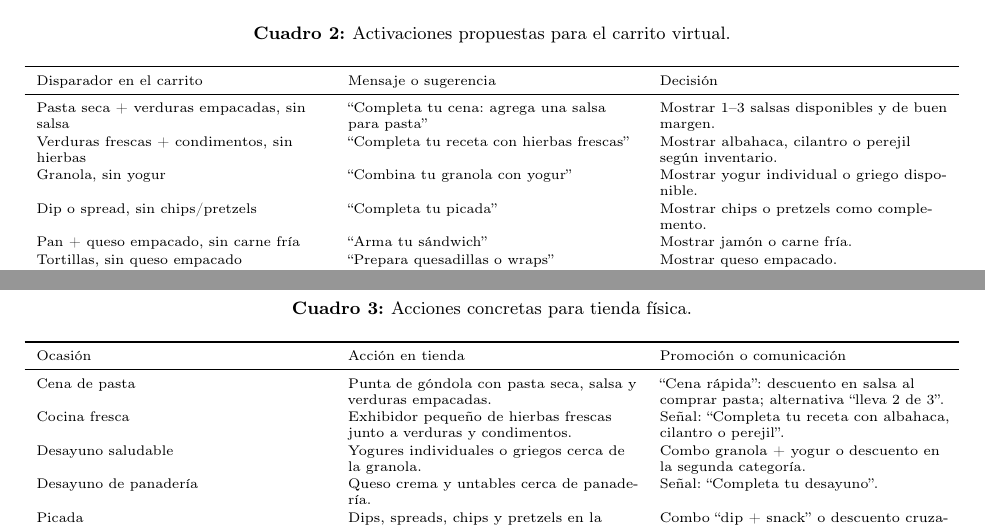
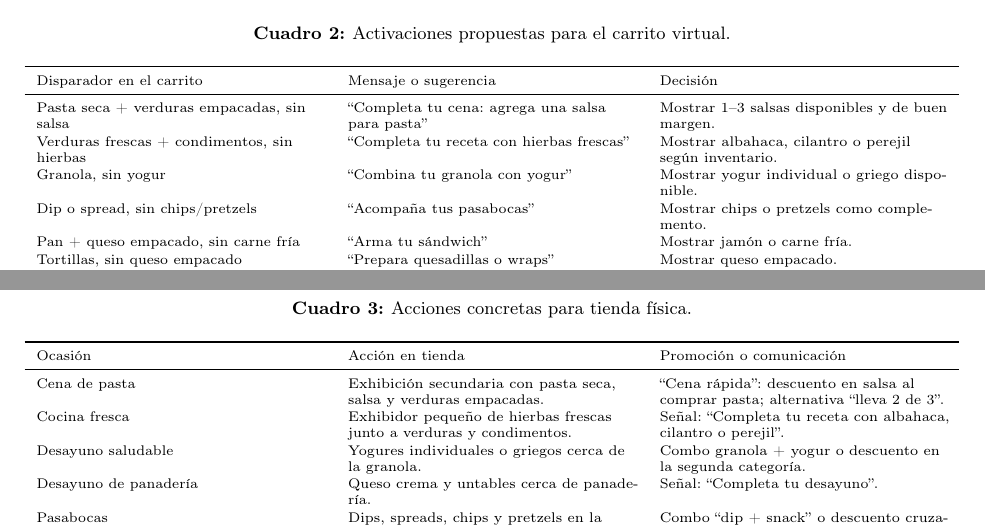
Before and after one commit to daC0rtes/metodos-de-analitica, a LaTeX document (taller_instacart_definitivo.tex): two parts of pages 2 and 3 of 3, joined at a grey line, cut so that both start at the same text. Compiled offline with pdfLaTeX.

Commit message:
Use Colombian retail wording in report

```diff
--- a/taller_instacart_definitivo.tex
+++ b/taller_instacart_definitivo.tex
@@ -119,7 +119,7 @@ Disparador en el carrito & Mensaje o sugerencia & Decisión \\
 Pasta seca + verduras empacadas, sin salsa & ``Completa tu cena: agrega una salsa para pasta'' & Mostrar 1--3 salsas disponibles y de buen margen. \\
 Verduras frescas + condimentos, sin hierbas & ``Completa tu receta con hierbas frescas'' & Mostrar albahaca, cilantro o perejil según inventario. \\
 Granola, sin yogur & ``Combina tu granola con yogur'' & Mostrar yogur individual o griego disponible. \\
-Dip o spread, sin chips/pretzels & ``Completa tu picada'' & Mostrar chips o pretzels como complemento. \\
+Dip o spread, sin chips/pretzels & ``Acompaña tus pasabocas'' & Mostrar chips o pretzels como complemento. \\
 Pan + queso empacado, sin carne fría & ``Arma tu sándwich'' & Mostrar jamón o carne fría. \\
 Tortillas, sin queso empacado & ``Prepara quesadillas o wraps'' & Mostrar queso empacado. \\
 \bottomrule
@@ -138,11 +138,11 @@ Las mismas asociaciones se traducen en ubicación, exhibición secundaria y prom
 \toprule
 Ocasión & Acción en tienda & Promoción o comunicación \\
 \midrule
-Cena de pasta & Punta de góndola con pasta seca, salsa y verduras empacadas. & ``Cena rápida'': descuento en salsa al comprar pasta; alternativa ``lleva 2 de 3''. \\
+Cena de pasta & Exhibición secundaria con pasta seca, salsa y verduras empacadas. & ``Cena rápida'': descuento en salsa al comprar pasta; alternativa ``lleva 2 de 3''. \\
 Cocina fresca & Exhibidor pequeño de hierbas frescas junto a verduras y condimentos. & Señal: ``Completa tu receta con albahaca, cilantro o perejil''. \\
 Desayuno saludable & Yogures individuales o griegos cerca de la granola. & Combo granola + yogur o descuento en la segunda categoría. \\
 Desayuno de panadería & Queso crema y untables cerca de panadería. & Señal: ``Completa tu desayuno''. \\
-Picada & Dips, spreads, chips y pretzels en la misma exhibición secundaria. & Combo ``dip + snack'' o descuento cruzado al llevar ambos. \\
+Pasabocas & Dips, spreads, chips y pretzels en la misma exhibición secundaria. & Combo ``dip + snack'' o descuento cruzado al llevar ambos. \\
 Sándwich & Zona secundaria con pan, queso empacado y carnes frías. & Señal: ``Arma tu sándwich''; promoción al llevar las tres categorías. \\
 Comida rápida & Queso empacado cerca de tortillas o pan plano. & Señal: ``Quesadillas y wraps en minutos''. \\
 \bottomrule
```
Also changed, not shown: taller_instacart_definitivo.tex (8 more changed lines).
